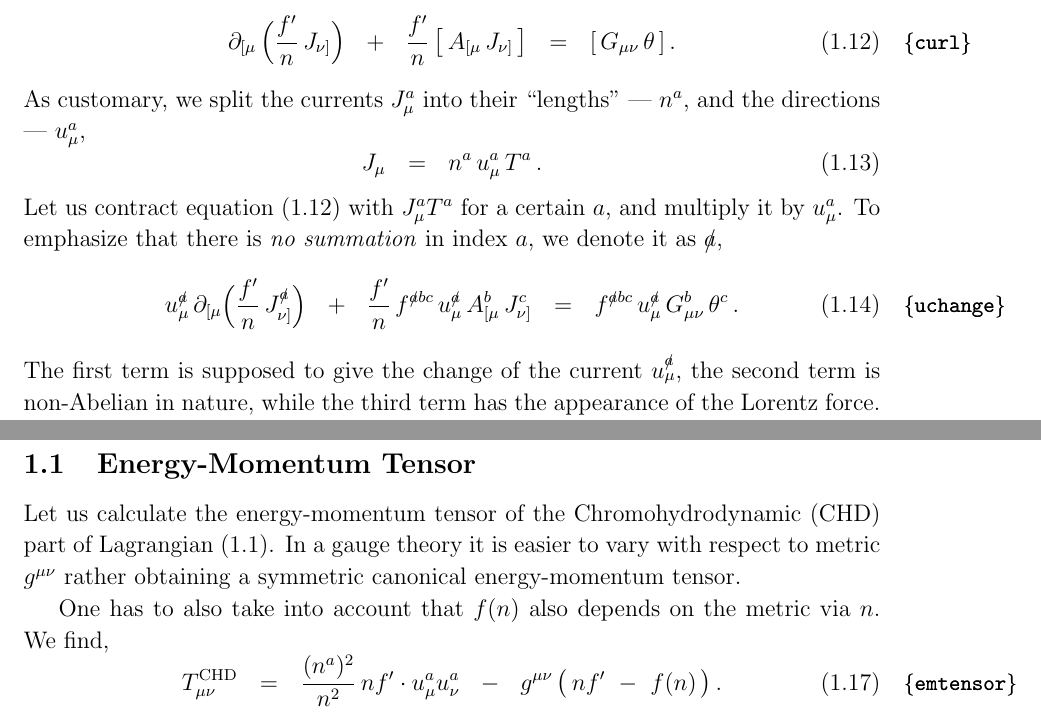
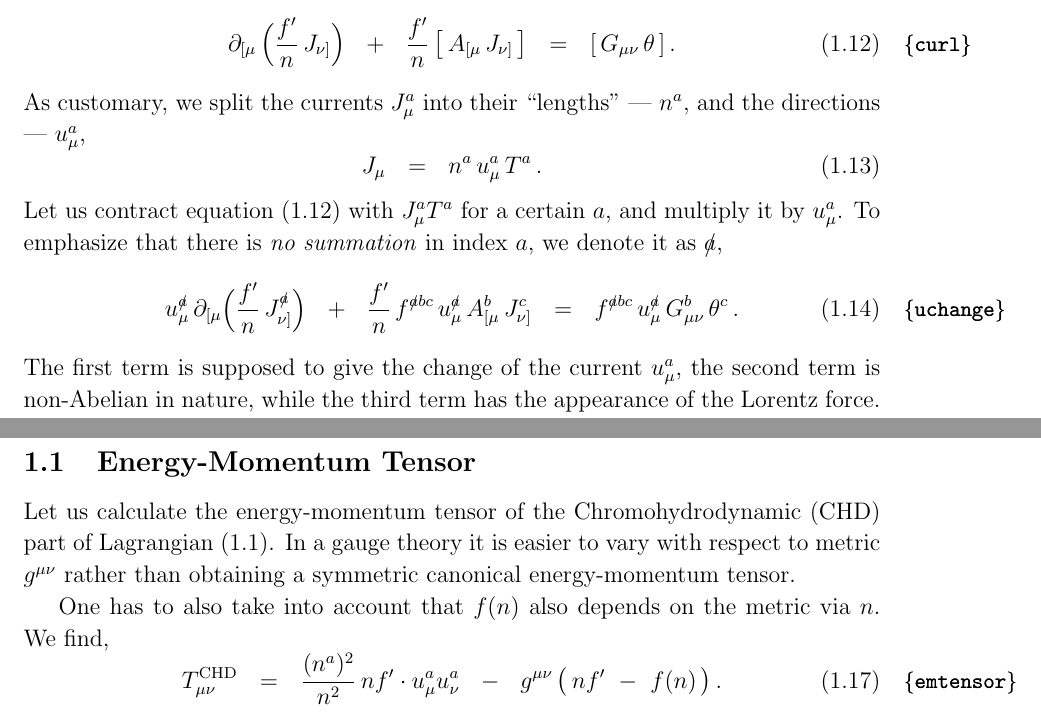
Before and after one commit to pasha-bolokhov/na-fluid, a LaTeX document (na-fluid.tex): two parts of pages 3 and 4 of 7, joined at a grey line, cut so that both start at the same text. Compiled offline with pdfLaTeX.

Commit message:
Correct typos

```diff
--- a/na-fluid.tex
+++ b/na-fluid.tex
@@ -367,7 +366,7 @@
 	\frac{f^\prime}{n}\, f^{\slashed a b c}\, u_\mu^\slashed a\, A_{[\mu}^b\, J_{\nu]}^c    ~~=~~
 	f^{\slashed a b c}\, u_\mu^\slashed a\, G_{\mu\nu}^b\, \theta^c\,.
 \eeq
-	The first term is supposed to give the change of the current $ u_\mu^{\slashed a} $,
+	The first term is supposed to give the change of the current $ u_\mu^a $,
 	the second term is non-Abelian in nature, while the third term has the appearance of the Lorentz force.
 
 	To check, we find the non-relativistic limit of Eq.~\eqref{uchange}, $ u^\mu ~\approx~ (\,1,~ \vec{v}\,) $,
@@ -391,7 +390,7 @@
 %%%%%%%%%%%%%%%%%%%%%%%%%%%%%%%%%%%%%%%%%%%%%%%%%%%%%%%%%%%%%%%%%%%%%%%%%%%%%%%%
 \subsection{Energy-Momentum Tensor}
 	Let us calculate the energy-momentum tensor of the Chromohydrodynamic (CHD) part of Lagrangian \eqref{lagrangian}.
-	In a gauge theory it is easier to vary with respect to metric $ g^{\mu\nu} $ rather obtaining
+	In a gauge theory it is easier to vary with respect to metric $ g^{\mu\nu} $ rather than obtaining
 	a symmetric canonical energy-momentum tensor.
 
 	One has to also take into account that $ f(n) $ also depends on the metric via $ n $.
```
Also changed, not shown: na-fluid.tex (1 more changed lines).
